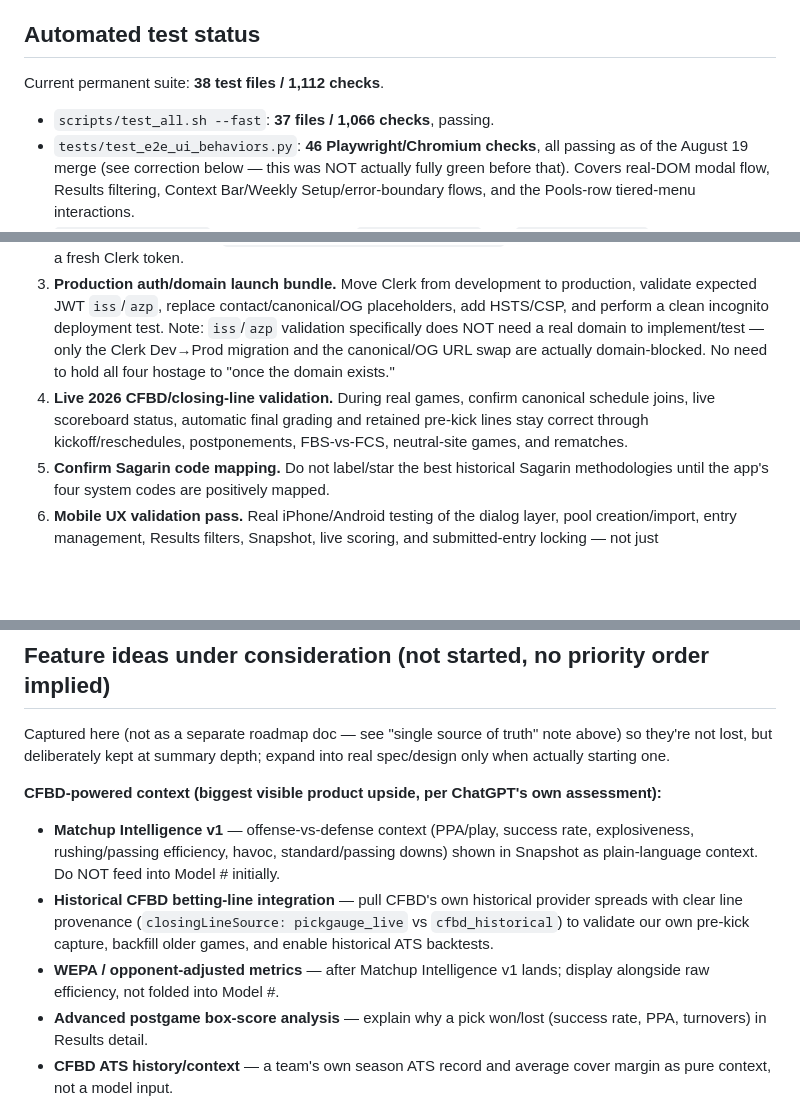
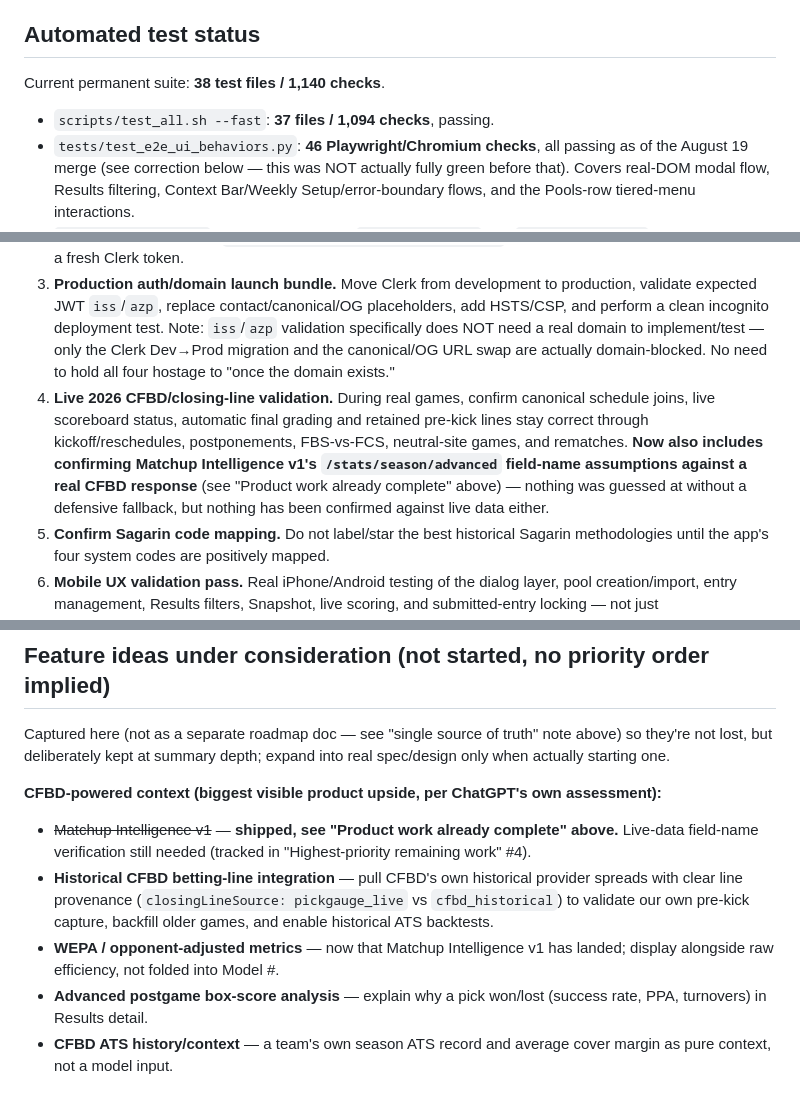
Before and after one commit to drwanderson7/CFB-ATS-Dashboard, a Markdown page: CURRENT_STATE.md, 3 parts joined by grey strips. Rendered like a GitHub page; blank space fills up the shorter version.

```diff
--- a/CURRENT_STATE.md
+++ b/CURRENT_STATE.md
@@ -38,9 +39,9 @@ This is the SINGLE source of truth for what is true in the current codebase and
 
 ## Automated test status
 
-Current permanent suite: **38 test files / 1,112 checks**.
+Current permanent suite: **38 test files / 1,140 checks**.
 
-- `scripts/test_all.sh --fast`: **37 files / 1,066 checks**, passing.
+- `scripts/test_all.sh --fast`: **37 files / 1,094 checks**, passing.
 - `tests/test_e2e_ui_behaviors.py`: **46 Playwright/Chromium checks**, all passing as of the August 19 merge (see correction below — this was NOT actually fully green before that). Covers real-DOM modal flow, Results filtering, Context Bar/Weekly Setup/error-boundary flows, and the Pools-row tiered-menu interactions.
 - `scripts/test_all.sh` now discovers every `tests/test_*.py` and `tests/test_*.mjs` file automatically, preventing a newly-added test file from being accidentally omitted from CI.
 - Whether a given review sandbox can actually launch Chromium against `localhost` varies by environment (some block it, some don't) — don't assume either way; just try running `tests/test_e2e_ui_behaviors.py` directly before claiming it can't run here.
@@ -57,7 +58,7 @@ Drew handed this project to a Claude session with this file plus a separate Chat
 1. **Real locked pool-sheet acceptance test.** Run a genuine locked Splash Sports / ESPN/OFP sheet through parser → home-perspective line → pick → archive → pre-kick close → CLV → grading. Synthetic fixtures are not enough for the final real-world sign-convention check. Compare the retained pre-kick close against CFBD's own historical line afterward and investigate any real discrepancy.
 2. **Live Upstash CAS test.** `tests/_live_cas_concurrency_test.py` still needs one real deployment run with a fresh Clerk token.
 3. **Production auth/domain launch bundle.** Move Clerk from development to production, validate expected JWT `iss`/`azp`, replace contact/canonical/OG placeholders, add HSTS/CSP, and perform a clean incognito deployment test. Note: `iss`/`azp` validation specifically does NOT need a real domain to implement/test — only the Clerk Dev→Prod migration and the canonical/OG URL swap are actually domain-blocked. No need to hold all four hostage to "once the domain exists."
-4. **Live 2026 CFBD/closing-line validation.** During real games, confirm canonical schedule joins, live scoreboard status, automatic final grading and retained pre-kick lines stay correct through kickoff/reschedules, postponements, FBS-vs-FCS, neutral-site games, and rematches.
+4. **Live 2026 CFBD/closing-line validation.** During real games, confirm canonical schedule joins, live scoreboard status, automatic final grading and retained pre-kick lines stay correct through kickoff/reschedules, postponements, FBS-vs-FCS, neutral-site games, and rematches. **Now also includes confirming Matchup Intelligence v1's `/stats/season/advanced` field-name assumptions against a real CFBD response** (see "Product work already complete" above) — nothing was guessed at without a defensive fallback, but nothing has been confirmed against live data either.
 5. **Confirm Sagarin code mapping.** Do not label/star the best historical Sagarin methodologies until the app's four system codes are positively mapped.
 6. **Mobile UX validation pass.** Real iPhone/Android testing of the dialog layer, pool creation/import, entry management, Results filters, Snapshot, live scoring, and submitted-entry locking — not just sandbox/Playwright viewport checks.
 
@@ -70,9 +71,9 @@ ChatGPT's proposed build order put three new CFBD feature builds (Matchup Intell
 Captured here (not as a separate roadmap doc — see "single source of truth" note above) so they're not lost, but deliberately kept at summary depth; expand into real spec/design only when actually starting one.
 
 **CFBD-powered context (biggest visible product upside, per ChatGPT's own assessment):**
-- **Matchup Intelligence v1** — offense-vs-defense context (PPA/play, success rate, explosiveness, rushing/passing efficiency, havoc, standard/passing downs) shown in Snapshot as plain-language context. Do NOT feed into Model # initially.
+- ~~Matchup Intelligence v1~~ — **shipped, see "Product work already complete" above.** Live-data field-name verification still needed (tracked in "Highest-priority remaining work" #4).
 - **Historical CFBD betting-line integration** — pull CFBD's own historical provider spreads with clear line provenance (`closingLineSource: pickgauge_live` vs `cfbd_historical`) to validate our own pre-kick capture, backfill older games, and enable historical ATS backtests.
-- **WEPA / opponent-adjusted metrics** — after Matchup Intelligence v1 lands; display alongside raw efficiency, not folded into Model #.
+- **WEPA / opponent-adjusted metrics** — now that Matchup Intelligence v1 has landed; display alongside raw efficiency, not folded into Model #.
 - **Advanced postgame box-score analysis** — explain why a pick won/lost (success rate, PPA, turnovers) in Results detail.
 - **CFBD ATS history/context** — a team's own season ATS record and average cover margin as pure context, not a model input.
 - **Weather warnings** — simple flags (wind/rain/heat/cold) on the board for extreme conditions only; detail belongs in Snapshot.
```
Also changed, not shown: other parts of CURRENT_STATE.md (+1 -0 lines).
